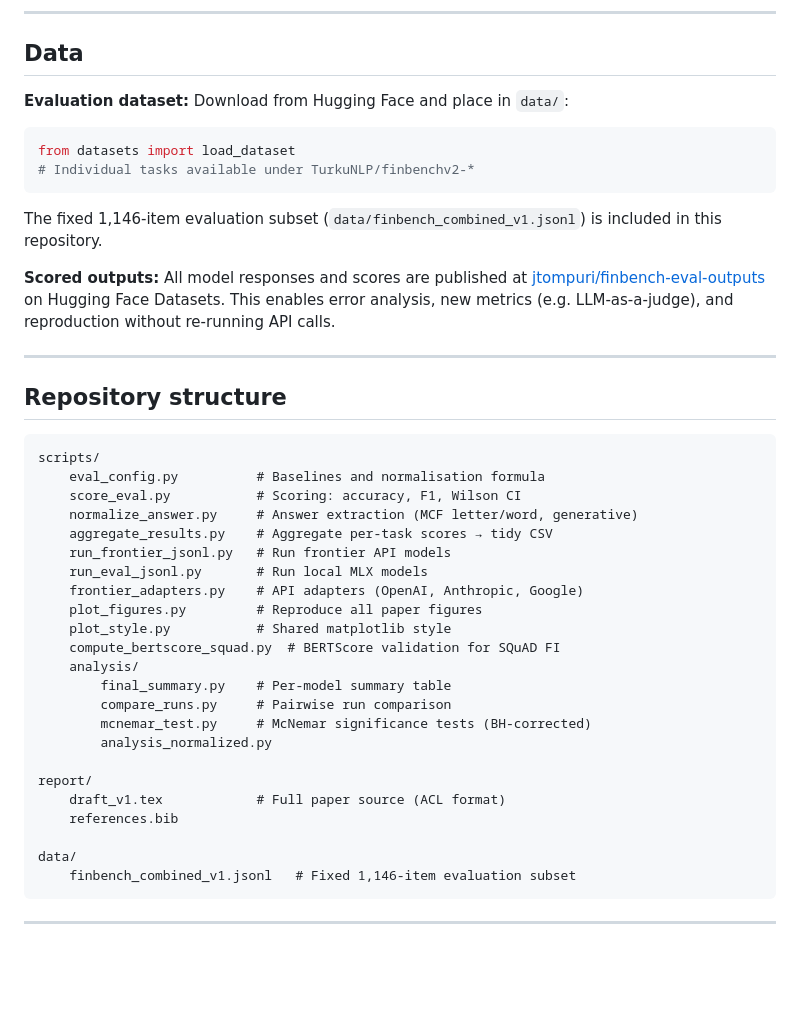
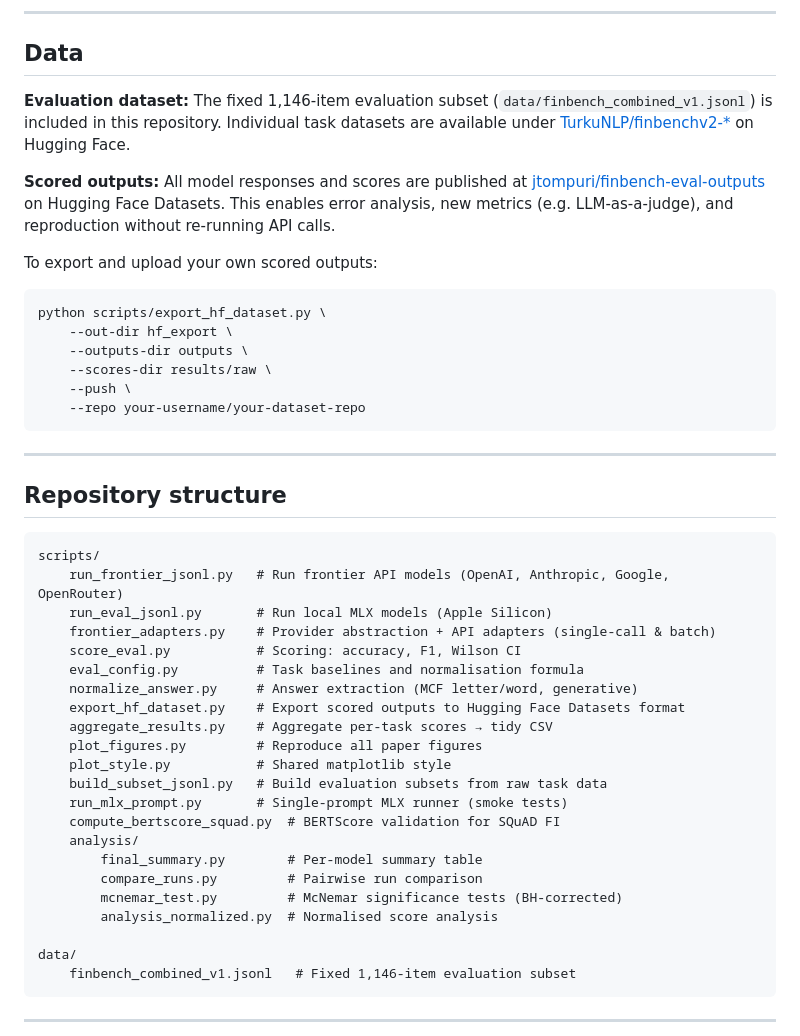
Before and after one commit to jtompuri/finbench-eval, a Markdown page: README.md, the part around one of its changes. Drawn GitHub-style; blank space fills up the shorter version.

````diff
--- a/README.md
+++ b/README.md
@@ -77,18 +131,26 @@ python scripts/run_eval_jsonl.py \
 
 ## Data
 
-**Evaluation dataset:** Download from Hugging Face and place in `data/`:
-```python
-from datasets import load_dataset
-# Individual tasks available under TurkuNLP/finbenchv2-*
-```
-The fixed 1,146-item evaluation subset (`data/finbench_combined_v1.jsonl`)
-is included in this repository.
+**Evaluation dataset:** The fixed 1,146-item evaluation subset
+(`data/finbench_combined_v1.jsonl`) is included in this repository.
+Individual task datasets are available under
+[TurkuNLP/finbenchv2-*](https://huggingface.co/TurkuNLP) on Hugging Face.
 
 **Scored outputs:** All model responses and scores are published at
 [jtompuri/finbench-eval-outputs](https://huggingface.co/datasets/jtompuri/finbench-eval-outputs)
 on Hugging Face Datasets. This enables error analysis, new metrics
 (e.g. LLM-as-a-judge), and reproduction without re-running API calls.
+
+To export and upload your own scored outputs:
+
+```bash
+python scripts/export_hf_dataset.py \
+    --out-dir hf_export \
+    --outputs-dir outputs \
+    --scores-dir results/raw \
+    --push \
+    --repo your-username/your-dataset-repo
+```
 
 ---
 
@@ -96,25 +158,24 @@ on Hugging Face Datasets. This enables error analysis, new metrics
 
 ```
 scripts/
-    eval_config.py          # Baselines and normalisation formula
+    run_frontier_jsonl.py   # Run frontier API models (OpenAI, Anthropic, Google, OpenRouter)
+    run_eval_jsonl.py       # Run local MLX models (Apple Silicon)
+    frontier_adapters.py    # Provider abstraction + API adapters (single-call & batch)
     score_eval.py           # Scoring: accuracy, F1, Wilson CI
+    eval_config.py          # Task baselines and normalisation formula
     normalize_answer.py     # Answer extraction (MCF letter/word, generative)
+    export_hf_dataset.py    # Export scored outputs to Hugging Face Datasets format
     aggregate_results.py    # Aggregate per-task scores → tidy CSV
-    run_frontier_jsonl.py   # Run frontier API models
-    run_eval_jsonl.py       # Run local MLX models
-    frontier_adapters.py    # API adapters (OpenAI, Anthropic, Google)
     plot_figures.py         # Reproduce all paper figures
     plot_style.py           # Shared matplotlib style
+    build_subset_jsonl.py   # Build evaluation subsets from raw task data
+    run_mlx_prompt.py       # Single-prompt MLX runner (smoke tests)
     compute_bertscore_squad.py  # BERTScore validation for SQuAD FI
     analysis/
-        final_summary.py    # Per-model summary table
-        compare_runs.py     # Pairwise run comparison
-        mcnemar_test.py     # McNemar significance tests (BH-corrected)
-        analysis_normalized.py
-
-report/
-    draft_v1.tex            # Full paper source (ACL format)
-    references.bib
+        final_summary.py        # Per-model summary table
+        compare_runs.py         # Pairwise run comparison
+        mcnemar_test.py         # McNemar significance tests (BH-corrected)
+        analysis_normalized.py  # Normalised score analysis
 
 data/
     finbench_combined_v1.jsonl   # Fixed 1,146-item evaluation subset
````
Also changed, not shown: other parts of README.md (+61 -7 lines).
